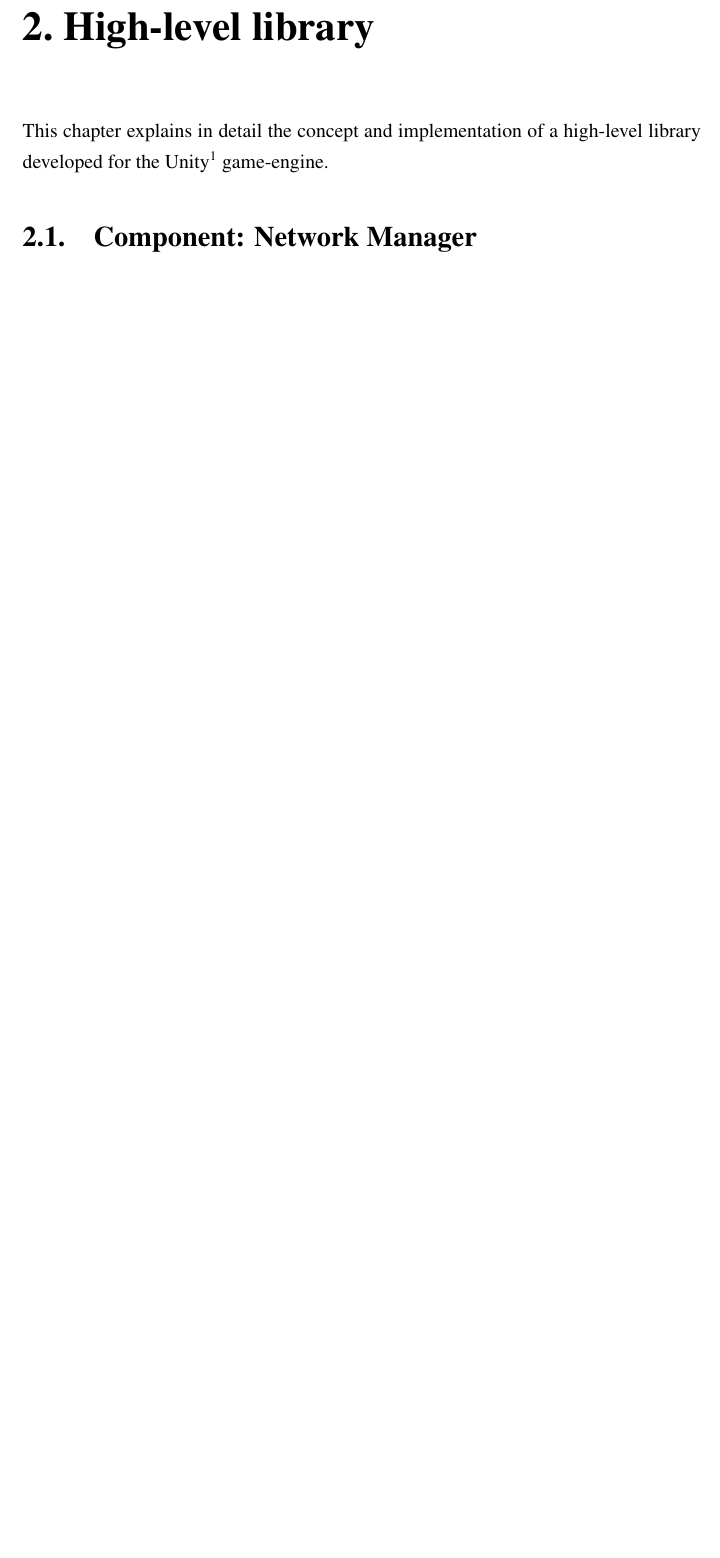
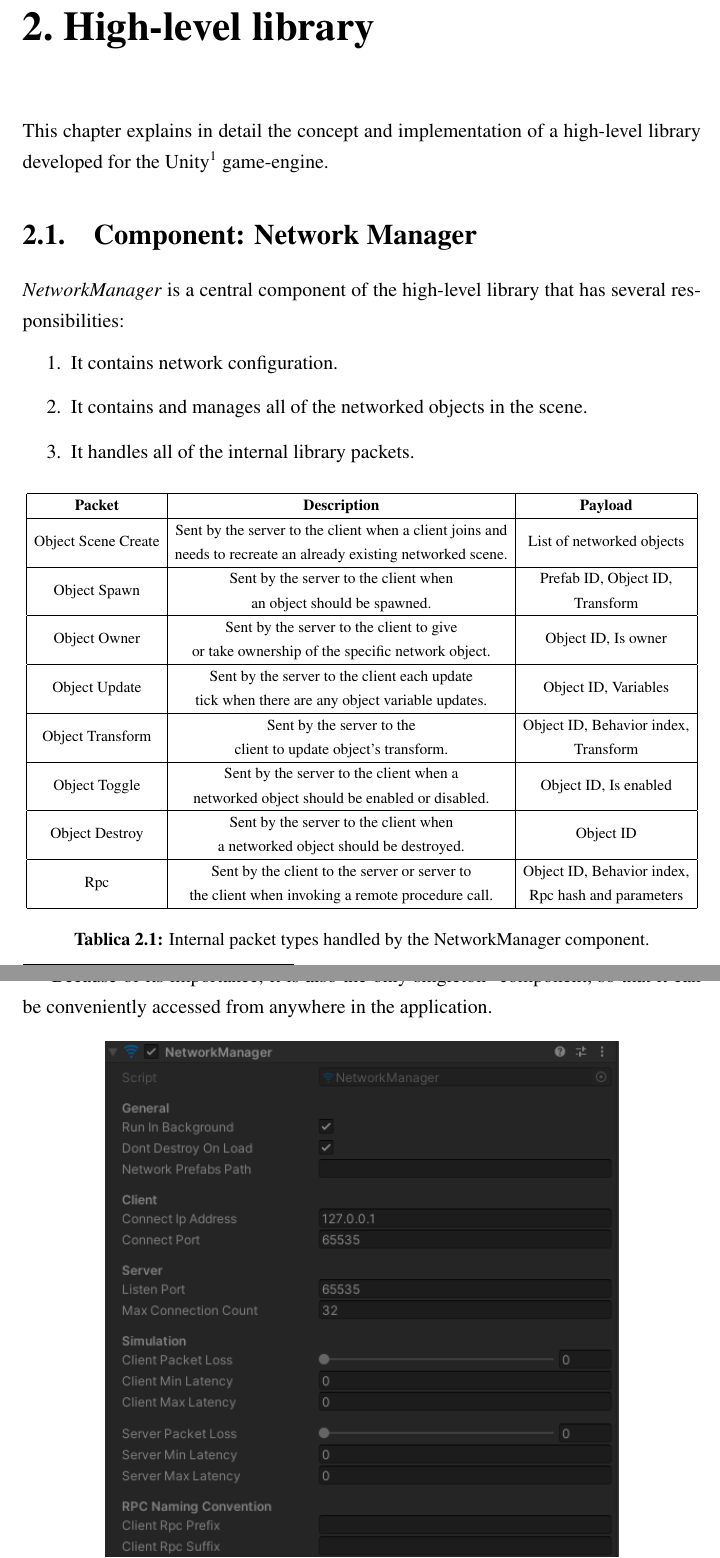
Before and after one commit to FICHEKK/Thesis, a LaTeX thesis (thesis.tex): part of page 23 of 38 before the commit and two parts of pages 23 and 24 of 40 after it, the two joined at a grey line, cut so that both start at the same text, the shorter picture padded with empty space. Compiled offline with pdfLaTeX.

Commit message:
Add "NetworkManager" section.

```diff
--- a/thesis.tex
+++ b/thesis.tex
@@ -439,3 +439,32 @@ However, real-life networks are unpredictable; packet-loss will occur and latenc
 This chapter explains in detail the concept and implementation of a high-level library developed for the Unity\footnote{https://unity.com/} game-engine.
 
 \section{Component: Network Manager}
+\textit{NetworkManager} is a central component of the high-level library that has several responsibilities:
+
+\begin{enumerate}
+	\item It contains network configuration.
+	\item It contains and manages all of the networked objects in the scene.
+	\item It handles all of the internal library packets.
+\end{enumerate}
+
+\begin{table}[H]
+	\centering
+	\resizebox{\textwidth}{!}{
+		\begin{tabular}{|c|c|c|}
+			\hline
+			\textbf{Packet}     & \textbf{Description}                                                                                                                                      & \textbf{Payload}                                                                             \\ \hline
+			Object Scene Create & \begin{tabular}[c]{@{}c@{}}Sent by the server to the client when a client joins and\\ needs to recreate an already existing networked scene.\end{tabular} & List of networked objects                                                                    \\ \hline
+			Object Spawn        & \begin{tabular}[c]{@{}c@{}}Sent by the server to the client when\\ an object should be spawned.\end{tabular}                                              & \begin{tabular}[c]{@{}c@{}}Prefab ID, Object ID,\\ Transform\end{tabular}                    \\ \hline
+			Object Owner        & \begin{tabular}[c]{@{}c@{}}Sent by the server to the client to give\\ or take ownership of the specific network object.\end{tabular}                      & Object ID, Is owner                                                                          \\ \hline
+			Object Update       & \begin{tabular}[c]{@{}c@{}}Sent by the server to the client each update\\ tick when there are any object variable updates.\end{tabular}                   & Object ID, Variables                                                                         \\ \hline
+			Object Transform    & \begin{tabular}[c]{@{}c@{}}Sent by the server to the\\ client to update object's transform.\end{tabular}                                                  & \begin{tabular}[c]{@{}c@{}}Object ID, Behavior index,\\ Transform\end{tabular}               \\ \hline
+			Object Toggle       & \begin{tabular}[c]{@{}c@{}}Sent by the server to the client when a\\ networked object should be enabled or disabled.\end{tabular}                         & Object ID, Is enabled                                                                        \\ \hline
+			Object Destroy      & \begin{tabular}[c]{@{}c@{}}Sent by the server to the client when\\ a networked object should be destroyed.\end{tabular}                                   & Object ID                                                                                    \\ \hline
+			Rpc                 & \begin{tabular}[c]{@{}c@{}}Sent by the client to the server or server to \\ the client when invoking a remote procedure call.\end{tabular}                & \begin{tabular}[c]{@{}c@{}}Object ID, Behavior index,\\ Rpc hash and parameters\end{tabular} \\ \hline
+		\end{tabular}
+	}
+	\caption{Internal packet types handled by the NetworkManager component.}
+	\label{table:network-manager-packets}
+\end{table}
+
+Because of its importance, it is also the only singleton\footnote{https://en.wikipedia.org/wiki/Singleton\_pattern} component, so that it can be conveniently accessed from anywhere in the application.
```
Also changed, not shown: images/HLAPI/NetworkManager-inspector.png (added), thesis.tex (7 more changed lines).
